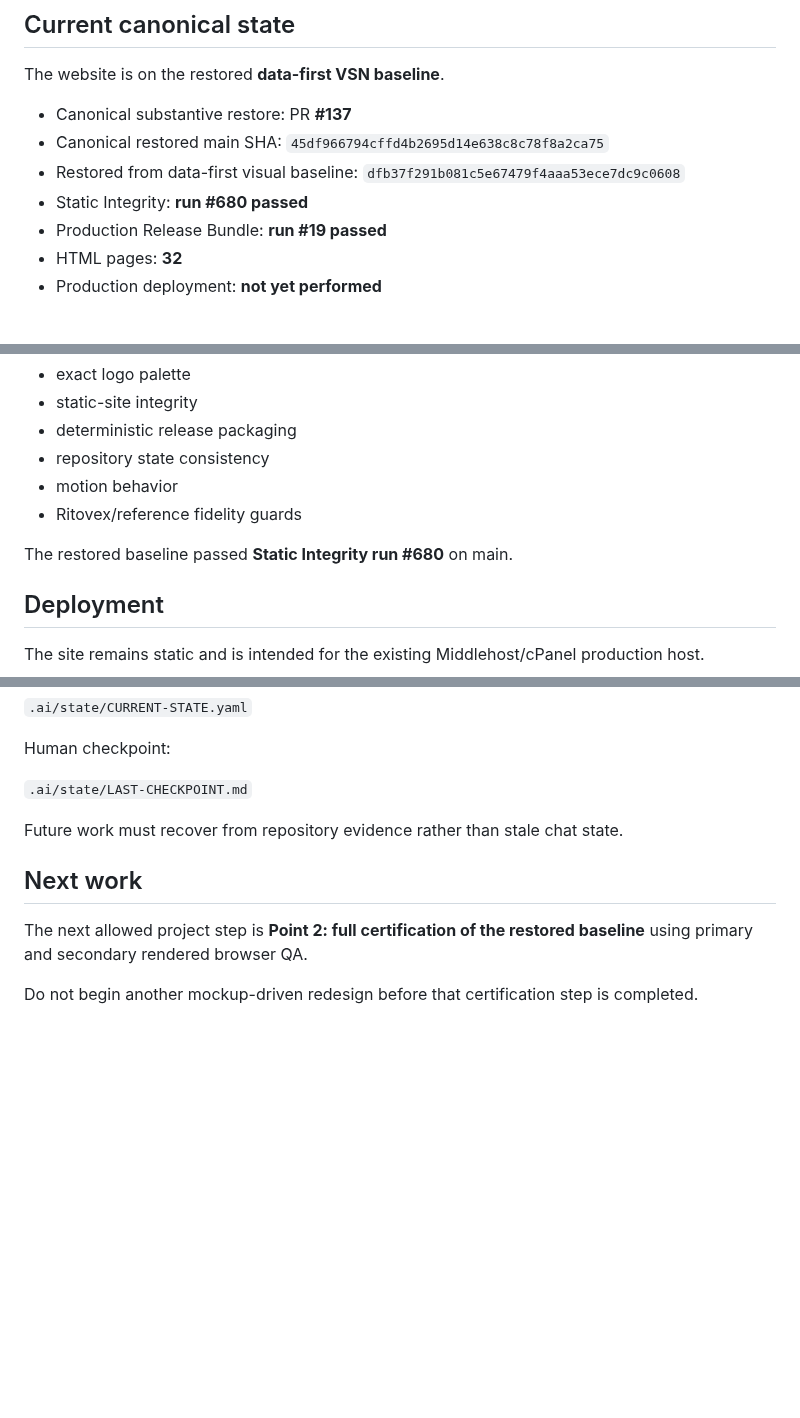
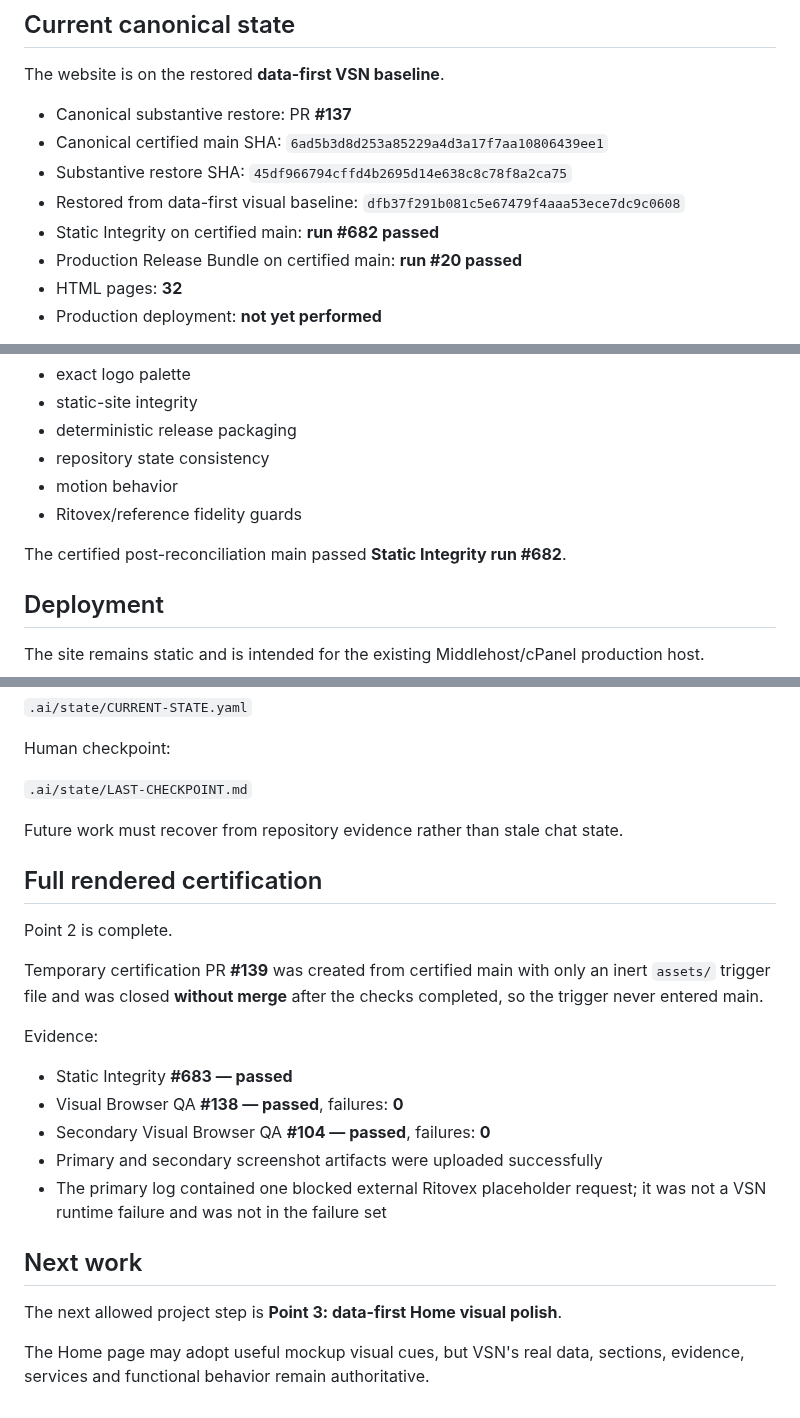
Before and after one commit to Vertex-Systems-Network/vsn-website, a Markdown page: README.md, 3 parts joined by grey strips. Drawn GitHub-style; blank space fills up the shorter version.

Commit message:
Document Point 2 rendered certification

```diff
--- a/README.md
+++ b/README.md
@@ -7,10 +7,11 @@ Official static corporate website for **Vertex Systems Network (VSN)**.
 The website is on the restored **data-first VSN baseline**.
 
 - Canonical substantive restore: PR **#137**
-- Canonical restored main SHA: `45df966794cffd4b2695d14e638c8c78f8a2ca75`
+- Canonical certified main SHA: `6ad5b3d8d253a85229a4d3a17f7aa10806439ee1`
+- Substantive restore SHA: `45df966794cffd4b2695d14e638c8c78f8a2ca75`
 - Restored from data-first visual baseline: `dfb37f291b081c5e67479f4aaa53ece7dc9c0608`
-- Static Integrity: **run #680 passed**
-- Production Release Bundle: **run #19 passed**
+- Static Integrity on certified main: **run #682 passed**
+- Production Release Bundle on certified main: **run #20 passed**
 - HTML pages: **32**
 - Production deployment: **not yet performed**
 
@@ -177,7 +178,7 @@ The official logo remains `assets/vertex-logo.png`.
 - motion behavior
 - Ritovex/reference fidelity guards
 
-The restored baseline passed **Static Integrity run #680** on main.
+The certified post-reconciliation main passed **Static Integrity run #682**.
 
 ## Deployment
 
@@ -205,8 +206,22 @@ Human checkpoint:
 
 Future work must recover from repository evidence rather than stale chat state.
 
+## Full rendered certification
+
+Point 2 is complete.
+
+Temporary certification PR **#139** was created from certified main with only an inert `assets/` trigger file and was closed **without merge** after the checks completed, so the trigger never entered main.
+
+Evidence:
+
+- Static Integrity **#683 — passed**
+- Visual Browser QA **#138 — passed**, failures: **0**
+- Secondary Visual Browser QA **#104 — passed**, failures: **0**
+- Primary and secondary screenshot artifacts were uploaded successfully
+- The primary log contained one blocked external Ritovex placeholder request; it was not a VSN runtime failure and was not in the failure set
+
 ## Next work
 
-The next allowed project step is **Point 2: full certification of the restored baseline** using primary and secondary rendered browser QA.
+The next allowed project step is **Point 3: data-first Home visual polish**.
 
-Do not begin another mockup-driven redesign before that certification step is completed.
+The Home page may adopt useful mockup visual cues, but VSN's real data, sections, evidence, services and functional behavior remain authoritative.
```
